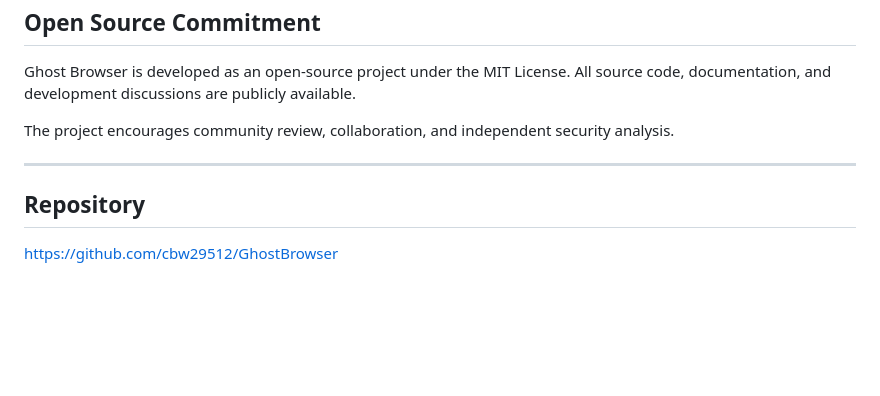
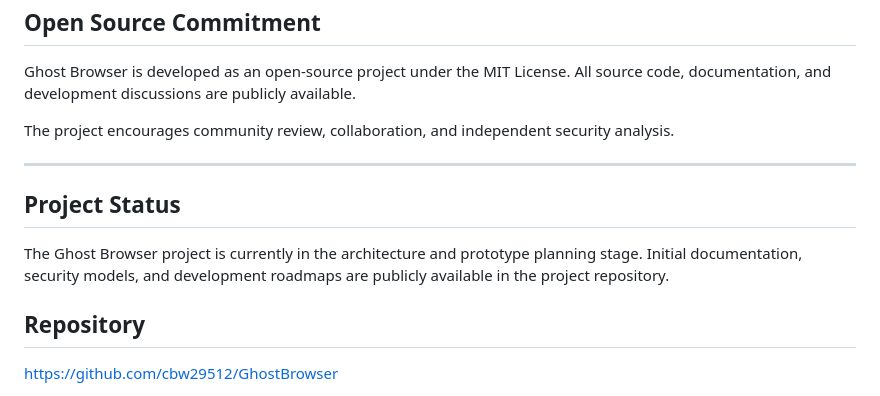
Before and after one commit to cbw29512/GhostBrowser, a Markdown page: docs/grants/nlnet-application.md, the part around the change. GitHub-like rendering; blank space fills up the shorter version.

Commit message:
Update nlnet-application.md
added project status

```diff
--- a/docs/grants/nlnet-application.md
+++ b/docs/grants/nlnet-application.md
@@ -95,6 +95,10 @@ The project encourages community review, collaboration, and independent security
 
 ---
 
+## Project Status
+
+The Ghost Browser project is currently in the architecture and prototype planning stage. Initial documentation, security models, and development roadmaps are publicly available in the project repository.
+
 ## Repository
 
 https://github.com/cbw29512/GhostBrowser
```
